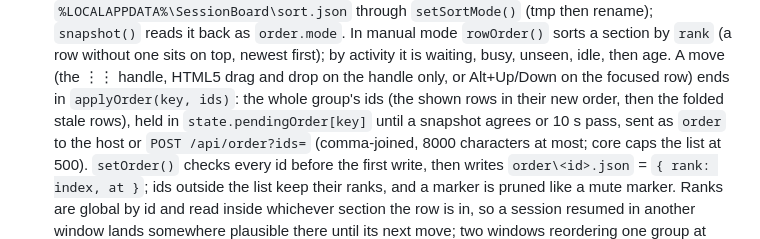
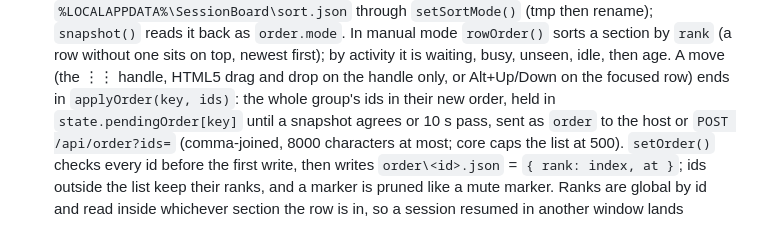
Before and after one commit to nghorbani/session-board, a Markdown page: DEVELOPMENT.md, the part around the change. Rendered like a GitHub page.

```diff
--- a/DEVELOPMENT.md
+++ b/DEVELOPMENT.md
@@ -300,7 +300,7 @@ real `claude` call; new page behaviour gets a scripted snapshot in the page suit
   by `rank` (a row without one sits on top, newest first); by activity it is waiting,
   busy, unseen, idle, then age. A move (the ⋮⋮ handle, HTML5 drag and drop on the handle
   only, or Alt+Up/Down on the focused row) ends in `applyOrder(key, ids)`: the whole group's
-  ids (the shown rows in their new order, then the folded stale rows), held in
+  ids in their new order, held in
   `state.pendingOrder[key]` until a snapshot agrees or 10 s pass, sent as `order` to the host
   or `POST /api/order?ids=` (comma-joined, 8000 characters at most; core caps the list at
   500). `setOrder()` checks every id before the first write, then writes
```
Also changed, not shown: extension/CHANGELOG.md (+6 -0 lines), extension/README.md (+10 -6 lines), extension/media/board.png, extension/media/search.png, 3 other files.
